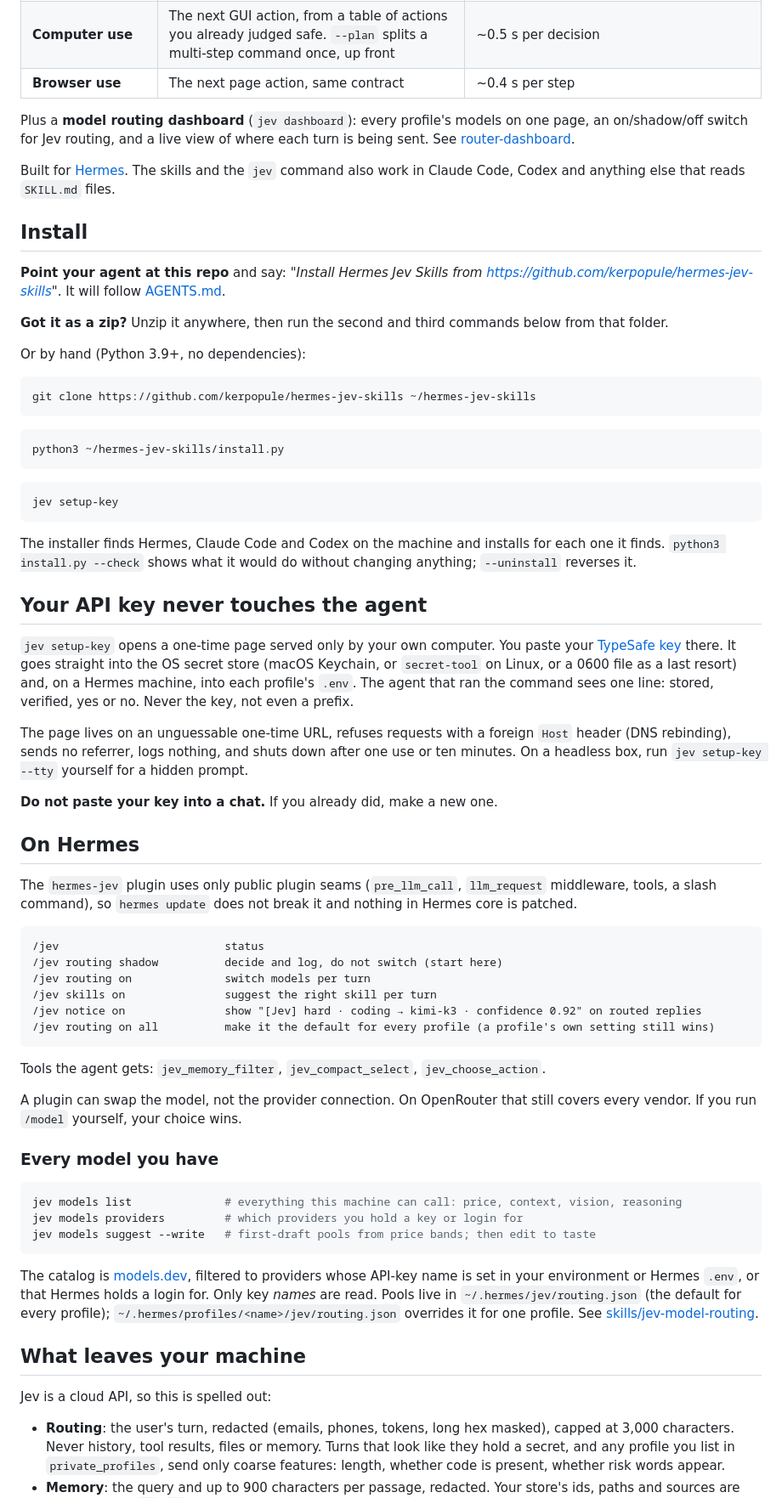
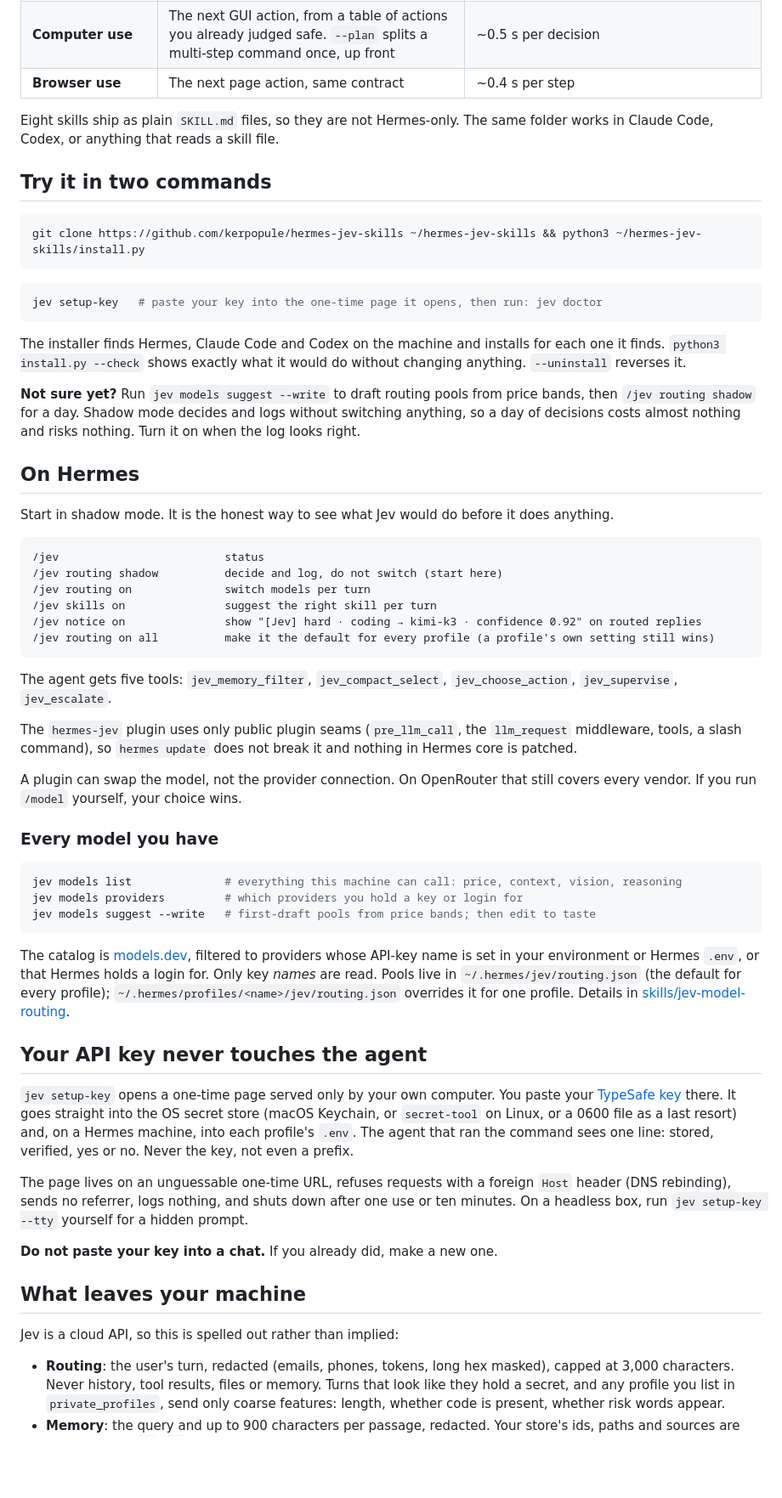
Before and after one commit to 119533564/hermes-jev-skills, a Markdown page: README.md, the part around one of its changes. Shown at 85% size. GitHub-like rendering; blank space fills up the shorter version.

````diff
--- a/README.md
+++ b/README.md
@@ -14,43 +22,25 @@ Give your agent a fast, cheap second brain for the small decisions.
 | **Computer use** | The next GUI action, from a table of actions you already judged safe. `--plan` splits a multi-step command once, up front | ~0.5 s per decision |
 | **Browser use** | The next page action, same contract | ~0.4 s per step |
 
-Plus a **model routing dashboard** (`jev dashboard`): every profile's models on one page, an on/shadow/off switch for Jev routing, and a live view of where each turn is being sent. See [router-dashboard](router-dashboard/README.md).
+Eight skills ship as plain `SKILL.md` files, so they are not Hermes-only. The same folder works in Claude Code, Codex, or anything that reads a skill file.
 
-Built for [Hermes](https://github.com/NousResearch/hermes-agent). The skills and the `jev` command also work in Claude Code, Codex and anything else that reads `SKILL.md` files.
-
-## Install
-
-**Point your agent at this repo** and say: *"Install Hermes Jev Skills from https://github.com/kerpopule/hermes-jev-skills"*. It will follow [AGENTS.md](AGENTS.md).
-
-**Got it as a zip?** Unzip it anywhere, then run the second and third commands below from that folder.
-
-Or by hand (Python 3.9+, no dependencies):
+## Try it in two commands
 
 ```bash
-git clone https://github.com/kerpopule/hermes-jev-skills ~/hermes-jev-skills
+git clone https://github.com/kerpopule/hermes-jev-skills ~/hermes-jev-skills && python3 ~/hermes-jev-skills/install.py
 ```
 
 ```bash
-python3 ~/hermes-jev-skills/install.py
+jev setup-key   # paste your key into the one-time page it opens, then run: jev doctor
 ```
 
-```bash
-jev setup-key
-```
+The installer finds Hermes, Claude Code and Codex on the machine and installs for each one it finds. `python3 install.py --check` shows exactly what it would do without changing anything. `--uninstall` reverses it.
 
-The installer finds Hermes, Claude Code and Codex on the machine and installs for each one it finds. `python3 install.py --check` shows what it would do without changing anything; `--uninstall` reverses it.
-
-## Your API key never touches the agent
-
-`jev setup-key` opens a one-time page served only by your own computer. You paste your [TypeSafe key](https://console.typesafe.ai/settings/keys) there. It goes straight into the OS secret store (macOS Keychain, or `secret-tool` on Linux, or a 0600 file as a last resort) and, on a Hermes machine, into each profile's `.env`. The agent that ran the command sees one line: stored, verified, yes or no. Never the key, not even a prefix.
-
-The page lives on an unguessable one-time URL, refuses requests with a foreign `Host` header (DNS rebinding), sends no referrer, logs nothing, and shuts down after one use or ten minutes. On a headless box, run `jev setup-key --tty` yourself for a hidden prompt.
-
-**Do not paste your key into a chat.** If you already did, make a new one.
+**Not sure yet?** Run `jev models suggest --write` to draft routing pools from price bands, then `/jev routing shadow` for a day. Shadow mode decides and logs without switching anything, so a day of decisions costs almost nothing and risks nothing. Turn it on when the log looks right.
 
 ## On Hermes
 
-The `hermes-jev` plugin uses only public plugin seams (`pre_llm_call`, `llm_request` middleware, tools, a slash command), so `hermes update` does not break it and nothing in Hermes core is patched.
+Start in shadow mode. It is the honest way to see what Jev would do before it does anything.
 
 ```
 /jev                         status
@@ -61,7 +51,9 @@ The `hermes-jev` plugin uses only public plugin seams (`pre_llm_call`, `llm_requ
 /jev routing on all          make it the default for every profile (a profile's own setting still wins)
 ```
 
-Tools the agent gets: `jev_memory_filter`, `jev_compact_select`, `jev_choose_action`.
+The agent gets five tools: `jev_memory_filter`, `jev_compact_select`, `jev_choose_action`, `jev_supervise`, `jev_escalate`.
+
+The `hermes-jev` plugin uses only public plugin seams (`pre_llm_call`, the `llm_request` middleware, tools, a slash command), so `hermes update` does not break it and nothing in Hermes core is patched.
 
 A plugin can swap the model, not the provider connection. On OpenRouter that still covers every vendor. If you run `/model` yourself, your choice wins.
 
@@ -73,11 +65,19 @@ jev models providers         # which providers you hold a key or login for
 jev models suggest --write   # first-draft pools from price bands; then edit to taste
 ```
 
-The catalog is [models.dev](https://models.dev), filtered to providers whose API-key name is set in your environment or Hermes `.env`, or that Hermes holds a login for. Only key *names* are read. Pools live in `~/.hermes/jev/routing.json` (the default for every profile); `~/.hermes/profiles/<name>/jev/routing.json` overrides it for one profile. See [skills/jev-model-routing](skills/jev-model-routing/SKILL.md).
+The catalog is [models.dev](https://models.dev), filtered to providers whose API-key name is set in your environment or Hermes `.env`, or that Hermes holds a login for. Only key *names* are read. Pools live in `~/.hermes/jev/routing.json` (the default for every profile); `~/.hermes/profiles/<name>/jev/routing.json` overrides it for one profile. Details in [skills/jev-model-routing](skills/jev-model-routing/SKILL.md).
+
+## Your API key never touches the agent
+
+`jev setup-key` opens a one-time page served only by your own computer. You paste your [TypeSafe key](https://console.typesafe.ai/settings/keys) there. It goes straight into the OS secret store (macOS Keychain, or `secret-tool` on Linux, or a 0600 file as a last resort) and, on a Hermes machine, into each profile's `.env`. The agent that ran the command sees one line: stored, verified, yes or no. Never the key, not even a prefix.
+
+The page lives on an unguessable one-time URL, refuses requests with a foreign `Host` header (DNS rebinding), sends no referrer, logs nothing, and shuts down after one use or ten minutes. On a headless box, run `jev setup-key --tty` yourself for a hidden prompt.
+
+**Do not paste your key into a chat.** If you already did, make a new one.
 
 ## What leaves your machine
 
-Jev is a cloud API, so this is spelled out:
+Jev is a cloud API, so this is spelled out rather than implied:
 
 - **Routing**: the user's turn, redacted (emails, phones, tokens, long hex masked), capped at 3,000 characters. Never history, tool results, files or memory. Turns that look like they hold a secret, and any profile you list in `private_profiles`, send only coarse features: length, whether code is present, whether risk words appear.
 - **Memory**: the query and up to 900 characters per passage, redacted. Your store's ids, paths and sources are replaced with `P0`, `P1`… and never sent. A passage that looks like a credential is not sent at all.
````
Also changed, not shown: other parts of README.md (+25 -10 lines), CHANGELOG.md (+13 -0 lines), docs/images/model-routing-dashboard.png (added), 2 other files.
